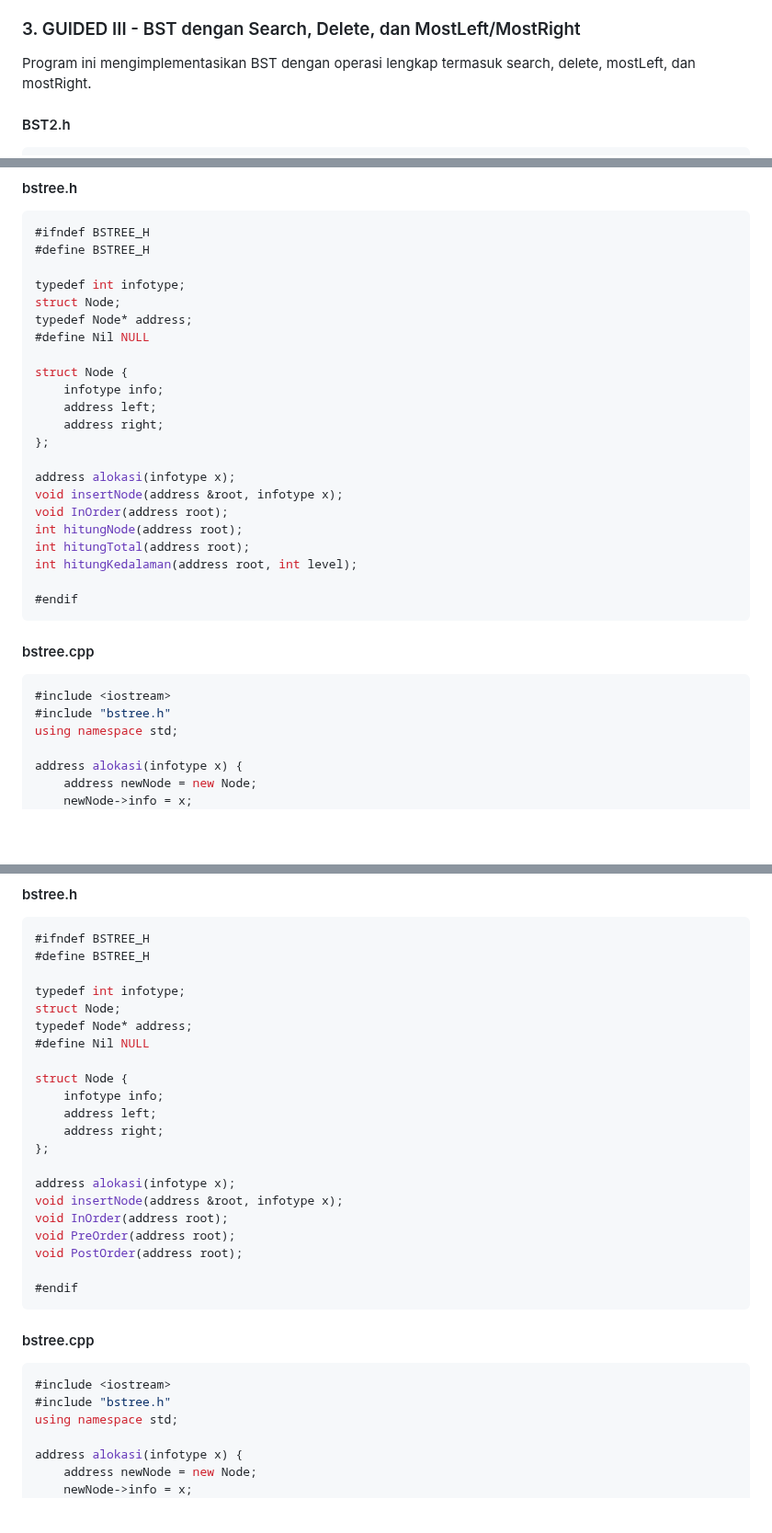
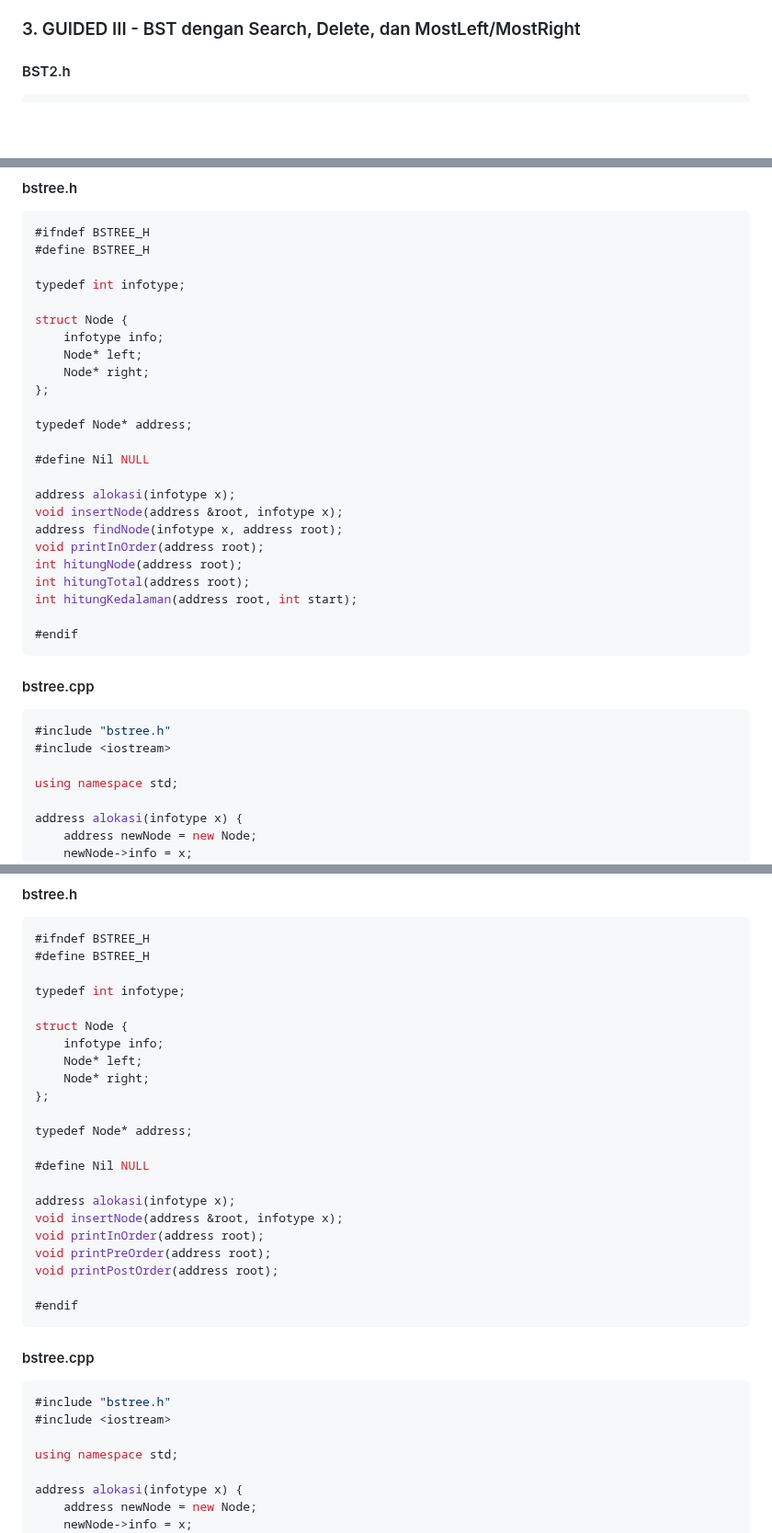
Before and after one commit to hanif-12-01/STRUKTUR_DATA_MHANIFALFAIZ, a Markdown page: WEEK 9/laprak.md, 3 parts joined by grey strips. Shown at 92% size. GitHub-like rendering; blank space fills up the shorter version.

````diff
--- a/WEEK 9/laprak.md
+++ b/WEEK 9/laprak.md
@@ -395,8 +391,6 @@ Program ini mengimplementasikan Binary Search Tree dengan fitur lengkap:
 - **treeDepth()**: Menghitung kedalaman tree
 
 ### 3. GUIDED III - BST dengan Search, Delete, dan MostLeft/MostRight
-
-Program ini mengimplementasikan BST dengan operasi lengkap termasuk search, delete, mostLeft, dan mostRight.
 
 #### BST2.h
 ```cpp
@@ -877,30 +869,33 @@ Buatlah fungsi untuk menghitung jumlah node, total info, dan kedalaman BST.
 #define BSTREE_H
 
 typedef int infotype;
-struct Node;
-typedef Node* address;
-#define Nil NULL
 
 struct Node {
     infotype info;
-    address left;
-    address right;
+    Node* left;
+    Node* right;
 };
+
+typedef Node* address;
+
+#define Nil NULL
 
 address alokasi(infotype x);
 void insertNode(address &root, infotype x);
-void InOrder(address root);
+address findNode(infotype x, address root);
+void printInOrder(address root);
 int hitungNode(address root);
 int hitungTotal(address root);
-int hitungKedalaman(address root, int level);
+int hitungKedalaman(address root, int start);
 
 #endif
 ```
 
 #### bstree.cpp
 ```cpp
+#include "bstree.h"
 #include <iostream>
-#include "bstree.h"
+
 using namespace std;
 
 address alokasi(infotype x) {
@@ -1012,29 +1023,31 @@ Print tree secara pre-order dan post-order.
 #define BSTREE_H
 
 typedef int infotype;
-struct Node;
-typedef Node* address;
-#define Nil NULL
 
 struct Node {
     infotype info;
-    address left;
-    address right;
+    Node* left;
+    Node* right;
 };
+
+typedef Node* address;
+
+#define Nil NULL
 
 address alokasi(infotype x);
 void insertNode(address &root, infotype x);
-void InOrder(address root);
-void PreOrder(address root);
-void PostOrder(address root);
+void printInOrder(address root);
+void printPreOrder(address root);
+void printPostOrder(address root);
 
 #endif
 ```
 
 #### bstree.cpp
 ```cpp
+#include "bstree.h"
 #include <iostream>
-#include "bstree.h"
+
 using namespace std;
 
 address alokasi(infotype x) {
````
Also changed, not shown: other parts of WEEK 9/laprak.md (+68 -50 lines).
